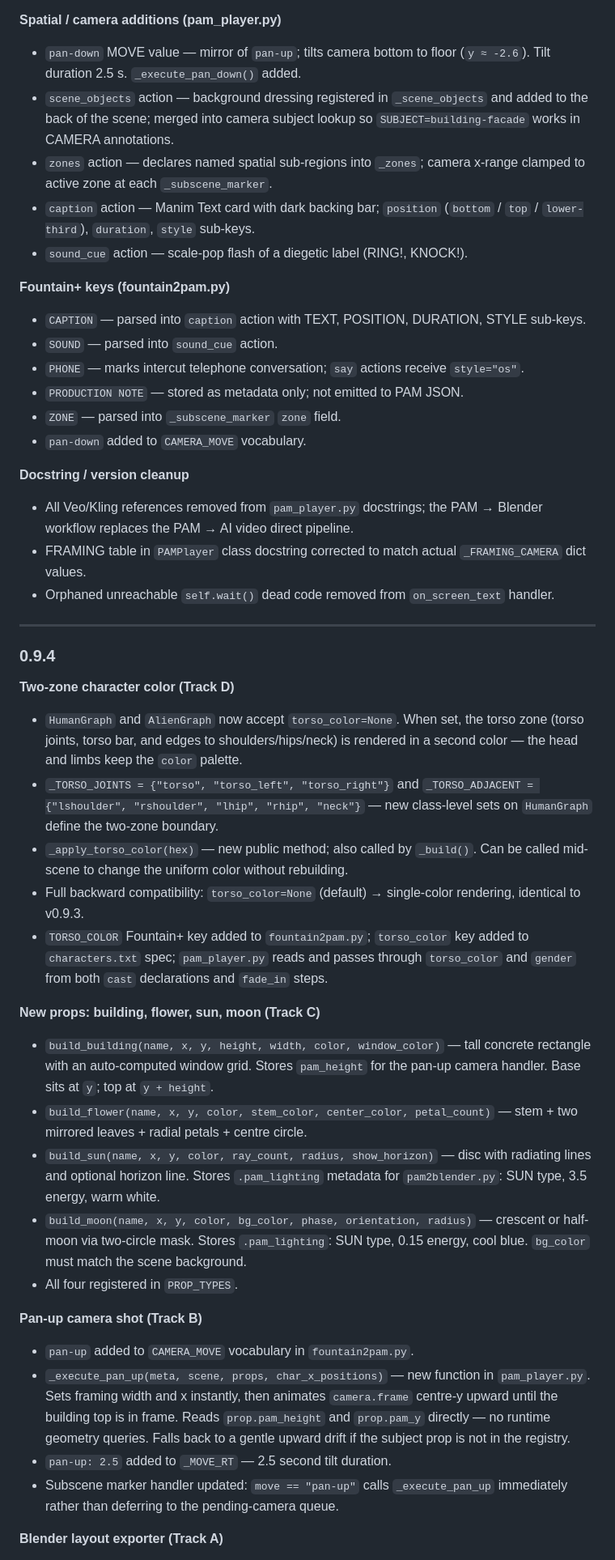
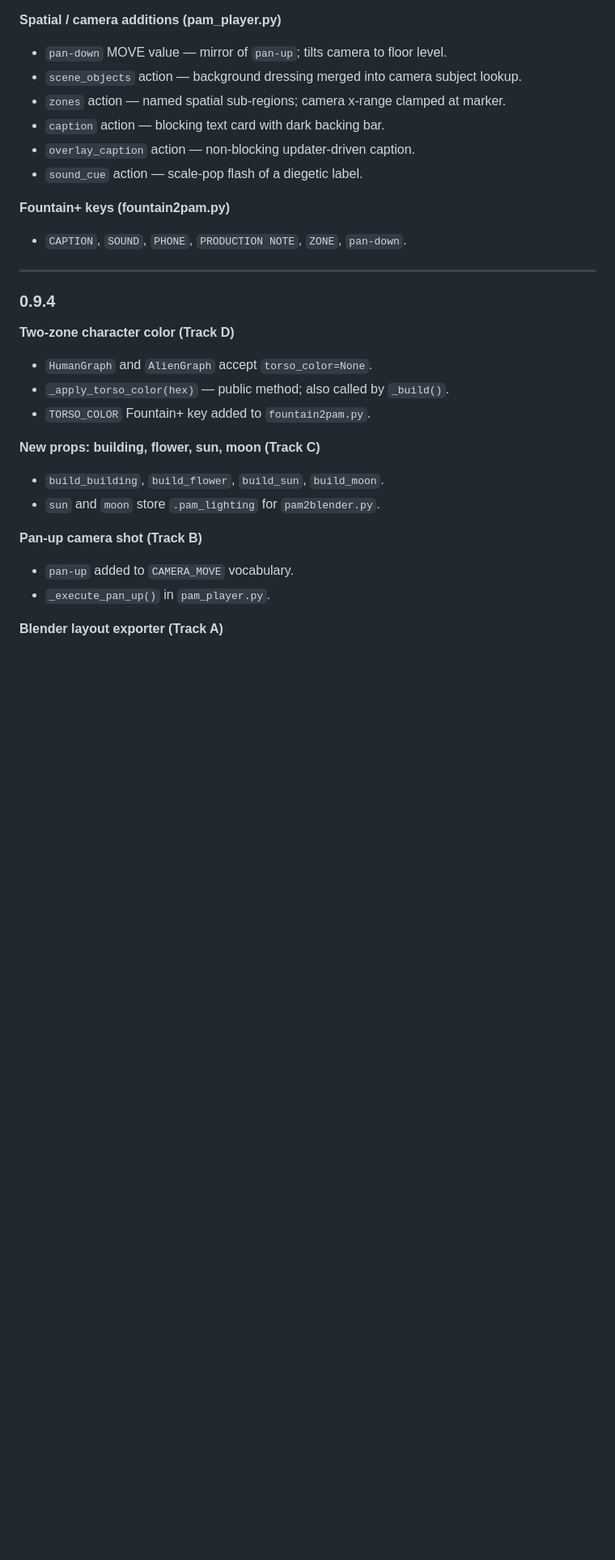
Before and after one commit to wdjoyner/pam, a Markdown page: README.md, the part around one of its changes. Shown at 81% size. GitHub-like rendering; blank space fills up the shorter version.

```diff
--- a/README.md
+++ b/README.md
@@ -2215,36 +2497,17 @@ change the font in `builds.py` to `"Liberation Mono"` or `"DejaVu Sans Mono"`.
 
 **Spatial / camera additions (pam_player.py)**
 
-- `pan-down` MOVE value — mirror of `pan-up`; tilts camera bottom to floor
-  (`y ≈ -2.6`).  Tilt duration 2.5 s.  `_execute_pan_down()` added.
-- `scene_objects` action — background dressing registered in `_scene_objects`
-  and added to the back of the scene; merged into camera subject lookup so
-  `SUBJECT=building-facade` works in CAMERA annotations.
-- `zones` action — declares named spatial sub-regions into `_zones`; camera
-  x-range clamped to active zone at each `_subscene_marker`.
-- `caption` action — Manim Text card with dark backing bar; `position`
-  (`bottom` / `top` / `lower-third`), `duration`, `style` sub-keys.
-- `sound_cue` action — scale-pop flash of a diegetic label (RING!, KNOCK!).
+- `pan-down` MOVE value — mirror of `pan-up`; tilts camera to floor level.
+- `scene_objects` action — background dressing merged into camera subject
+  lookup.
+- `zones` action — named spatial sub-regions; camera x-range clamped at marker.
+- `caption` action — blocking text card with dark backing bar.
+- `overlay_caption` action — non-blocking updater-driven caption.
+- `sound_cue` action — scale-pop flash of a diegetic label.
 
 **Fountain+ keys (fountain2pam.py)**
 
-- `CAPTION` — parsed into `caption` action with TEXT, POSITION, DURATION,
-  STYLE sub-keys.
-- `SOUND` — parsed into `sound_cue` action.
-- `PHONE` — marks intercut telephone conversation; `say` actions receive
-  `style="os"`.
-- `PRODUCTION NOTE` — stored as metadata only; not emitted to PAM JSON.
-- `ZONE` — parsed into `_subscene_marker` `zone` field.
-- `pan-down` added to `CAMERA_MOVE` vocabulary.
-
-**Docstring / version cleanup**
-
-- All Veo/Kling references removed from `pam_player.py` docstrings; the
-  PAM → Blender workflow replaces the PAM → AI video direct pipeline.
-- FRAMING table in `PAMPlayer` class docstring corrected to match actual
-  `_FRAMING_CAMERA` dict values.
-- Orphaned unreachable `self.wait()` dead code removed from `on_screen_text`
-  handler.
+- `CAPTION`, `SOUND`, `PHONE`, `PRODUCTION NOTE`, `ZONE`, `pan-down`.
 
 ---
 
@@ -2252,47 +2515,19 @@ change the font in `builds.py` to `"Liberation Mono"` or `"DejaVu Sans Mono"`.
 
 **Two-zone character color (Track D)**
 
-- `HumanGraph` and `AlienGraph` now accept `torso_color=None`.  When set,
-  the torso zone (torso joints, torso bar, and edges to shoulders/hips/neck)
-  is rendered in a second color — the head and limbs keep the `color` palette.
-- `_TORSO_JOINTS = {"torso", "torso_left", "torso_right"}` and
-  `_TORSO_ADJACENT = {"lshoulder", "rshoulder", "lhip", "rhip", "neck"}` —
-  new class-level sets on `HumanGraph` define the two-zone boundary.
-- `_apply_torso_color(hex)` — new public method; also called by `_build()`.
-  Can be called mid-scene to change the uniform color without rebuilding.
-- Full backward compatibility: `torso_color=None` (default) → single-color
-  rendering, identical to v0.9.3.
-- `TORSO_COLOR` Fountain+ key added to `fountain2pam.py`; `torso_color` key
-  added to `characters.txt` spec; `pam_player.py` reads and passes through
-  `torso_color` and `gender` from both `cast` declarations and `fade_in` steps.
+- `HumanGraph` and `AlienGraph` accept `torso_color=None`.
+- `_apply_torso_color(hex)` — public method; also called by `_build()`.
+- `TORSO_COLOR` Fountain+ key added to `fountain2pam.py`.
 
 **New props: building, flower, sun, moon (Track C)**
 
-- `build_building(name, x, y, height, width, color, window_color)` — tall
-  concrete rectangle with an auto-computed window grid.  Stores `pam_height`
-  for the pan-up camera handler.  Base sits at `y`; top at `y + height`.
-- `build_flower(name, x, y, color, stem_color, center_color, petal_count)` —
-  stem + two mirrored leaves + radial petals + centre circle.
-- `build_sun(name, x, y, color, ray_count, radius, show_horizon)` — disc
-  with radiating lines and optional horizon line.  Stores `.pam_lighting`
-  metadata for `pam2blender.py`: SUN type, 3.5 energy, warm white.
-- `build_moon(name, x, y, color, bg_color, phase, orientation, radius)` —
-  crescent or half-moon via two-circle mask.  Stores `.pam_lighting`: SUN
-  type, 0.15 energy, cool blue.  `bg_color` must match the scene background.
-- All four registered in `PROP_TYPES`.
+- `build_building`, `build_flower`, `build_sun`, `build_moon`.
+- `sun` and `moon` store `.pam_lighting` for `pam2blender.py`.
 
 **Pan-up camera shot (Track B)**
 
-- `pan-up` added to `CAMERA_MOVE` vocabulary in `fountain2pam.py`.
-- `_execute_pan_up(meta, scene, props, char_x_positions)` — new function in
-  `pam_player.py`.  Sets framing width and x instantly, then animates
-  `camera.frame` centre-y upward until the building top is in frame.
-  Reads `prop.pam_height` and `prop.pam_y` directly — no runtime geometry
-  queries.  Falls back to a gentle upward drift if the subject prop is not
-  in the registry.
-- `pan-up: 2.5` added to `_MOVE_RT` — 2.5 second tilt duration.
-- Subscene marker handler updated: `move == "pan-up"` calls `_execute_pan_up`
-  immediately rather than deferring to the pending-camera queue.
+- `pan-up` added to `CAMERA_MOVE` vocabulary.
+- `_execute_pan_up()` in `pam_player.py`.
 
 **Blender layout exporter (Track A)**
 
```
Also changed, not shown: other parts of README.md (+406 -219 lines).
